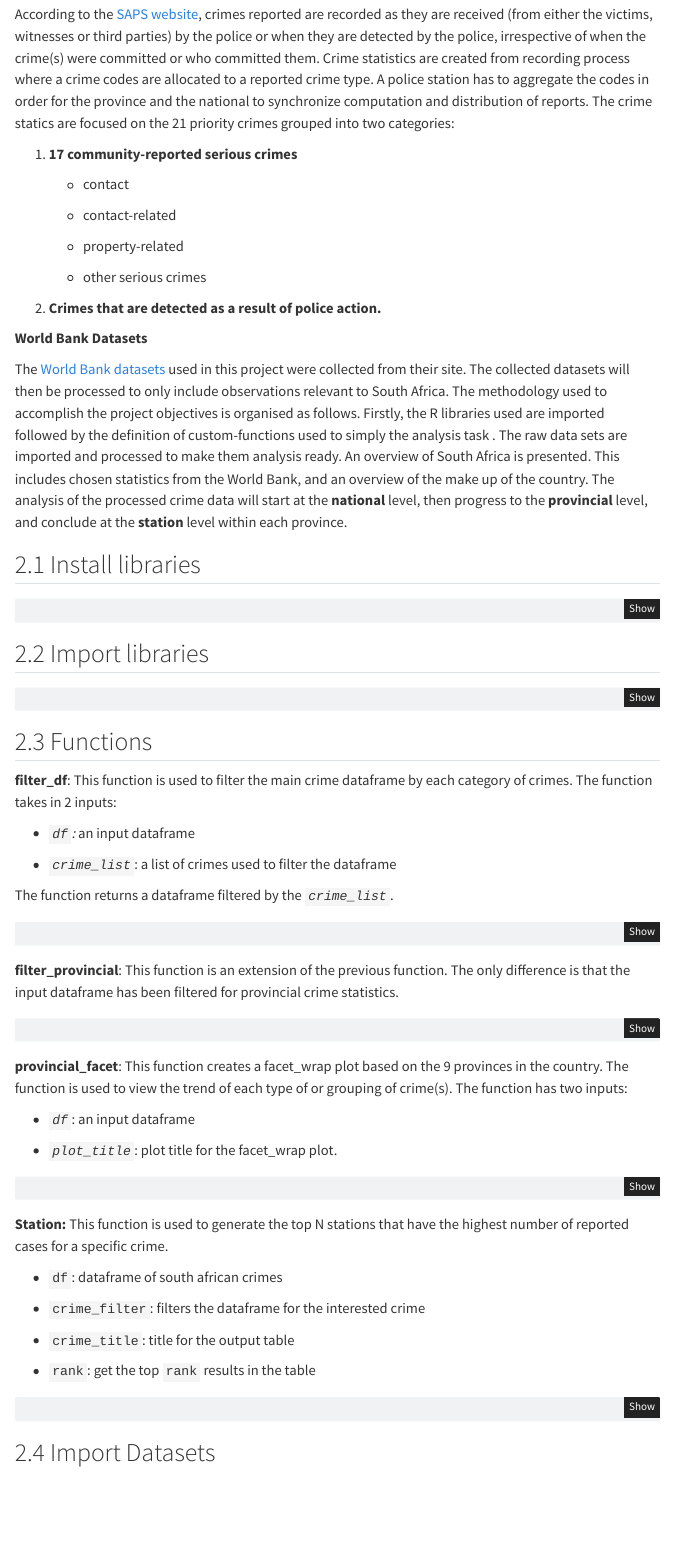
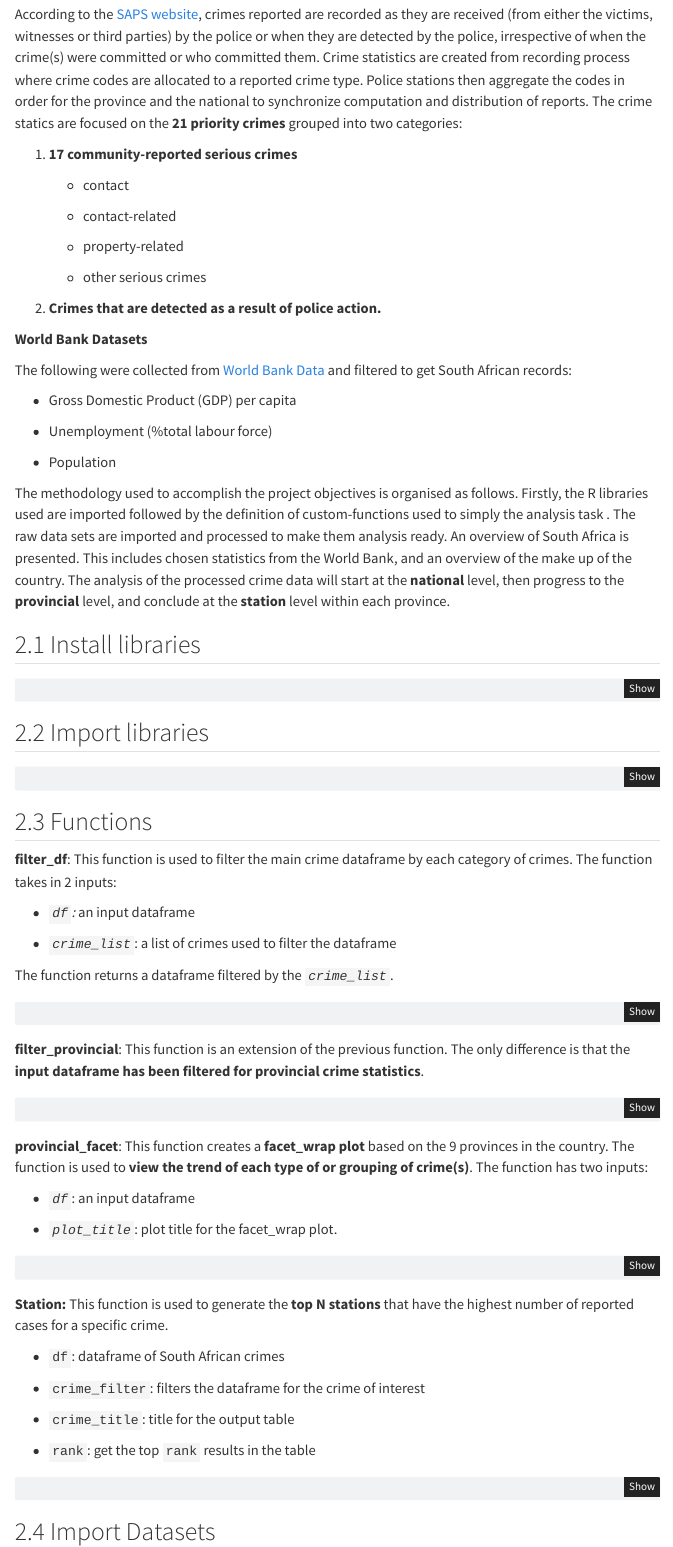
Before and after one commit to ds4owd-001/project-OTeeEnabor, a Quarto document (docs/index.qmd): the page in a window 1100 px wide, from 1350 px down before the commit and from 1340 px down after it, so that both start at the same text. Rendered offline with R 4.5, knitr and Pandoc in place of Quarto, with nearby package versions; some code elsewhere in the file could not run offline; menus at the side of the page are left out; column names are cleaned by a stand-in for the janitor package.

Commit message:
changes to report.

````diff
--- a/docs/index.qmd
+++ b/docs/index.qmd
@@ -54,7 +52,7 @@ The objectives of this data analysis project is as follows:
 
 **SAPS Crime Data**
 
-According to the [SAPS website](https://www.saps.gov.za/services/crimestats.php), crimes reported are recorded as they are received (from either the victims, witnesses or third parties) by the police or when they are detected by the police, irrespective of when the crime(s) were committed or who committed them. Crime statistics are created from recording process where a crime codes are allocated to a reported crime type. A police station has to aggregate the codes in order for the province and the national to synchronize computation and distribution of reports. The crime statics are focused on the 21 priority crimes grouped into two categories:
+According to the [SAPS website](https://www.saps.gov.za/services/crimestats.php), crimes reported are recorded as they are received (from either the victims, witnesses or third parties) by the police or when they are detected by the police, irrespective of when the crime(s) were committed or who committed them. Crime statistics are created from recording process where crime codes are allocated to a reported crime type. Police stations then aggregate the codes in order for the province and the national to synchronize computation and distribution of reports. The crime statics are focused on the **21 priority crimes** grouped into two categories:
 
 1.  **17 community-reported serious crimes**
 
@@ -70,7 +68,15 @@ According to the [SAPS website](https://www.saps.gov.za/services/crimestats.php)
 
 **World Bank Datasets**
 
-The [World Bank datasets](https://data.worldbank.org/) used in this project were collected from their site. The collected datasets will then be processed to only include observations relevant to South Africa. The methodology used to accomplish the project objectives is organised as follows. Firstly, the R libraries used are imported followed by the definition of custom-functions used to simply the analysis task . The raw data sets are imported and processed to make them analysis ready. An overview of South Africa is presented. This includes chosen statistics from the World Bank, and an overview of the make up of the country. The analysis of the processed crime data will start at the **national** level, then progress to the **provincial** level, and conclude at the **station** level within each province.
+The following were collected from [World Bank Data](https://data.worldbank.org/) and filtered to get South African records:
+
+-   Gross Domestic Product (GDP) per capita
+
+-   Unemployment (%total labour force)
+
+-   Population
+
+The methodology used to accomplish the project objectives is organised as follows. Firstly, the R libraries used are imported followed by the definition of custom-functions used to simply the analysis task . The raw data sets are imported and processed to make them analysis ready. An overview of South Africa is presented. This includes chosen statistics from the World Bank, and an overview of the make up of the country. The analysis of the processed crime data will start at the **national** level, then progress to the **provincial** level, and conclude at the **station** level within each province.
 
 ## Install libraries
 
@@ -134,7 +140,7 @@ filter_df <- function(df, crime_list){
 }
 ```
 
-**filter_provincial**: This function is an extension of the previous function. The only difference is that the input dataframe has been filtered for provincial crime statistics.
+**filter_provincial**: This function is an extension of the previous function. The only difference is that the **input dataframe has been filtered for provincial crime statistics**.
 
 ```{r}
 filter_df_provincial <- function(df, crime_list){
@@ -152,7 +158,7 @@ filter_df_provincial <- function(df, crime_list){
 }
 ```
 
-**provincial_facet**: This function creates a facet_wrap plot based on the 9 provinces in the country. The function is used to view the trend of each type of or grouping of crime(s). The function has two inputs:
+**provincial_facet**: This function creates a **facet_wrap plot** based on the 9 provinces in the country. The function is used to **view the trend of each type of or grouping of crime(s)**. The function has two inputs:
 
 -   *`df`*: an input dataframe
 
@@ -183,11 +189,11 @@ provincial_facet <- function(df,plot_title) {
 }
 ```
 
-**Station:** This function is used to generate the top N stations that have the highest number of reported cases for a specific crime.
+**Station:** This function is used to generate the **top N stations** that have the highest number of reported cases for a specific crime.
 
--   `df`: dataframe of south african crimes
+-   `df`: dataframe of South African crimes
 
--   `crime_filter`: filters the dataframe for the interested crime
+-   `crime_filter`: filters the dataframe for the crime of interest
 
 -   `crime_title`: title for the output table
 
````
Also changed, not shown: docs/index.qmd (6 more changed lines).
